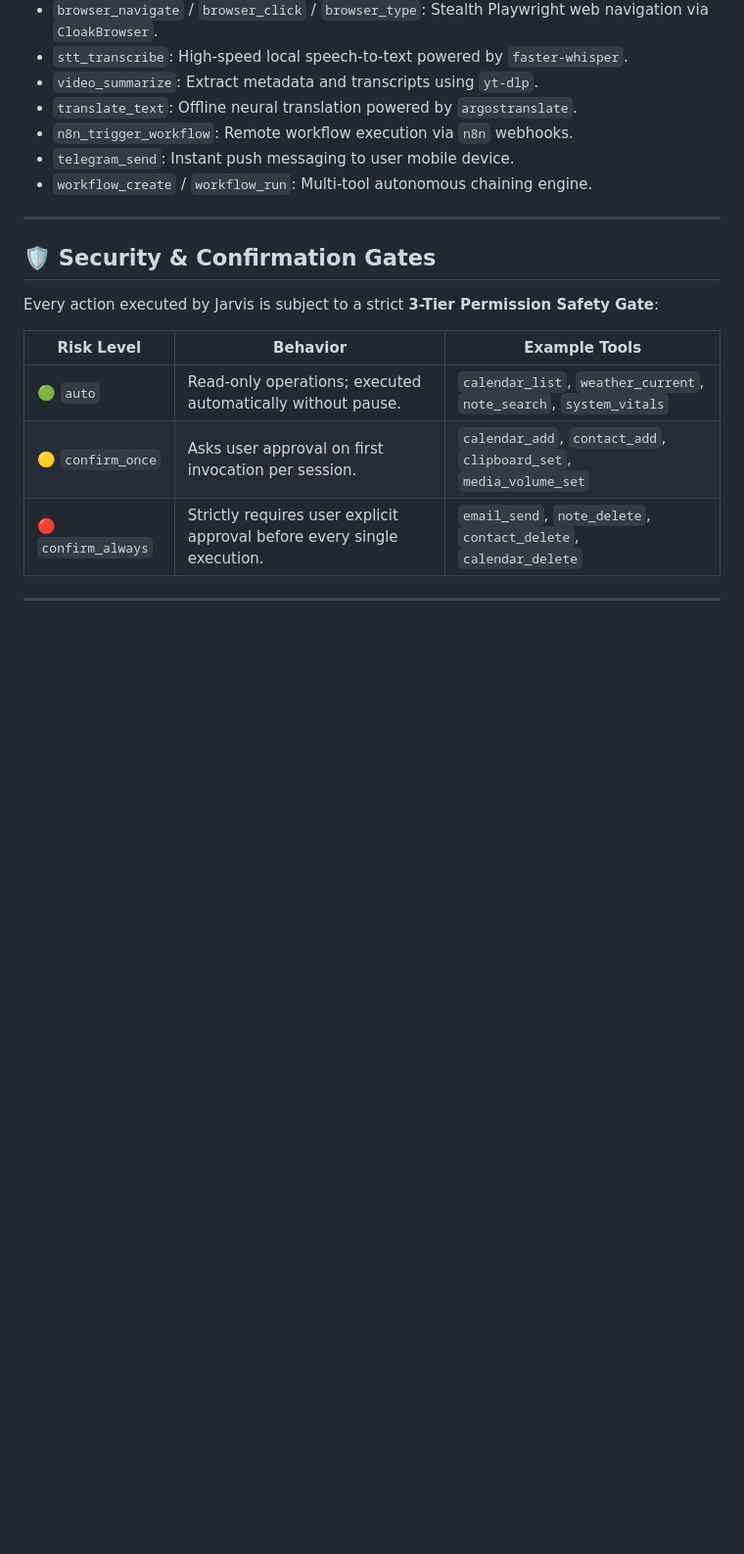
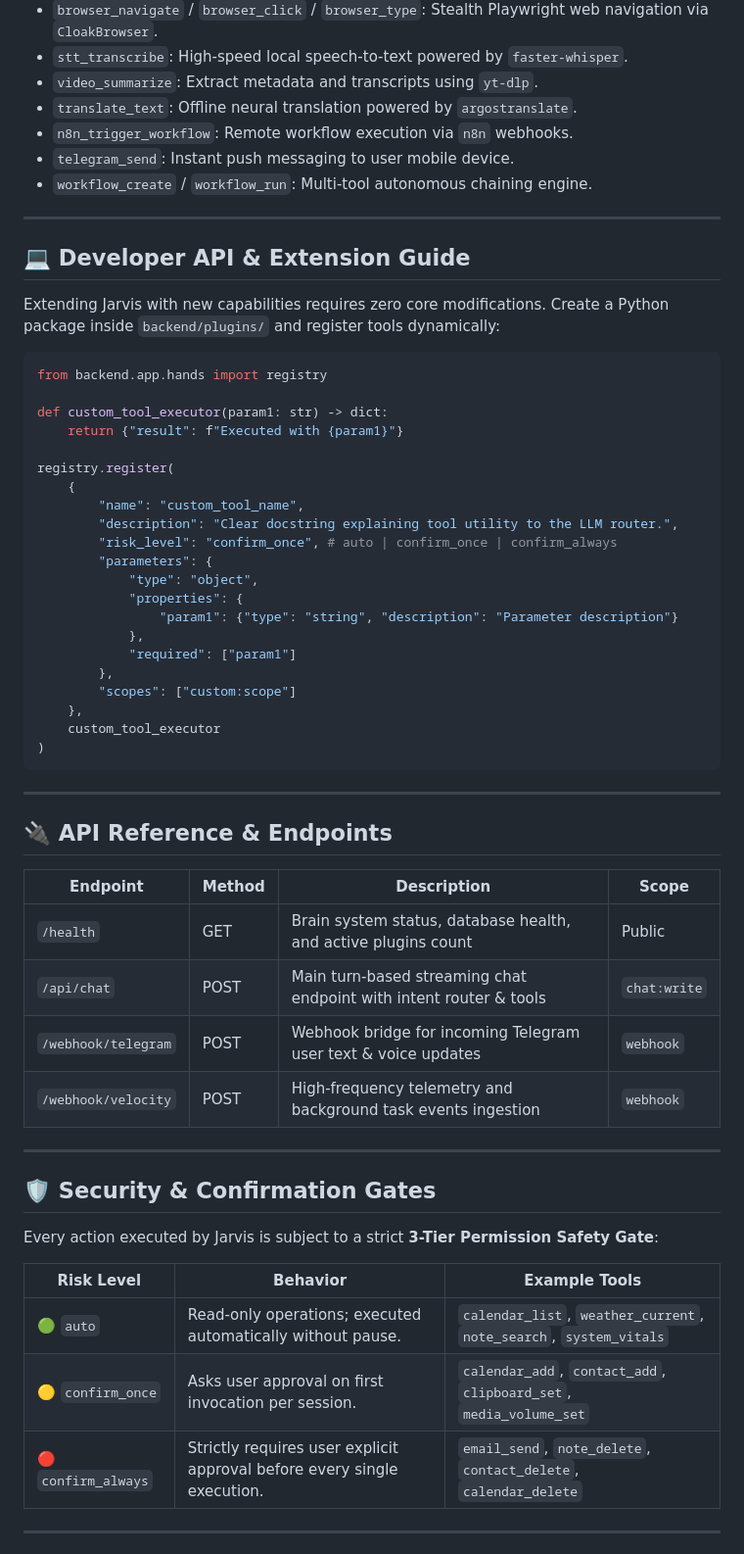
Before and after one commit to dr-week/J.A.R.V.I.S, a Markdown page: README.md, the part around the change. Shown at 98% size. GitHub-like rendering; folded sections open; blank space fills up the shorter version.

Commit message:
docs: add Developer API extension guide and HTTP API reference endpoint table

````diff
--- a/README.md
+++ b/README.md
@@ -154,6 +154,47 @@ Jarvis comes equipped with an extensive inventory of zero-code tools across core
 
 ---
 
+## 💻 Developer API & Extension Guide
+
+Extending Jarvis with new capabilities requires zero core modifications. Create a Python package inside `backend/plugins/` and register tools dynamically:
+
+```python
+from backend.app.hands import registry
+
+def custom_tool_executor(param1: str) -> dict:
+    return {"result": f"Executed with {param1}"}
+
+registry.register(
+    {
+        "name": "custom_tool_name",
+        "description": "Clear docstring explaining tool utility to the LLM router.",
+        "risk_level": "confirm_once", # auto | confirm_once | confirm_always
+        "parameters": {
+            "type": "object",
+            "properties": {
+                "param1": {"type": "string", "description": "Parameter description"}
+            },
+            "required": ["param1"]
+        },
+        "scopes": ["custom:scope"]
+    },
+    custom_tool_executor
+)
+```
+
+---
+
+## 🔌 API Reference & Endpoints
+
+| Endpoint | Method | Description | Scope |
+|---|---|---|---|
+| `/health` | GET | Brain system status, database health, and active plugins count | Public |
+| `/api/chat` | POST | Main turn-based streaming chat endpoint with intent router & tools | `chat:write` |
+| `/webhook/telegram` | POST | Webhook bridge for incoming Telegram user text & voice updates | `webhook` |
+| `/webhook/velocity` | POST | High-frequency telemetry and background task events ingestion | `webhook` |
+
+---
+
 ## 🛡️ Security & Confirmation Gates
 
 Every action executed by Jarvis is subject to a strict **3-Tier Permission Safety Gate**:
````
